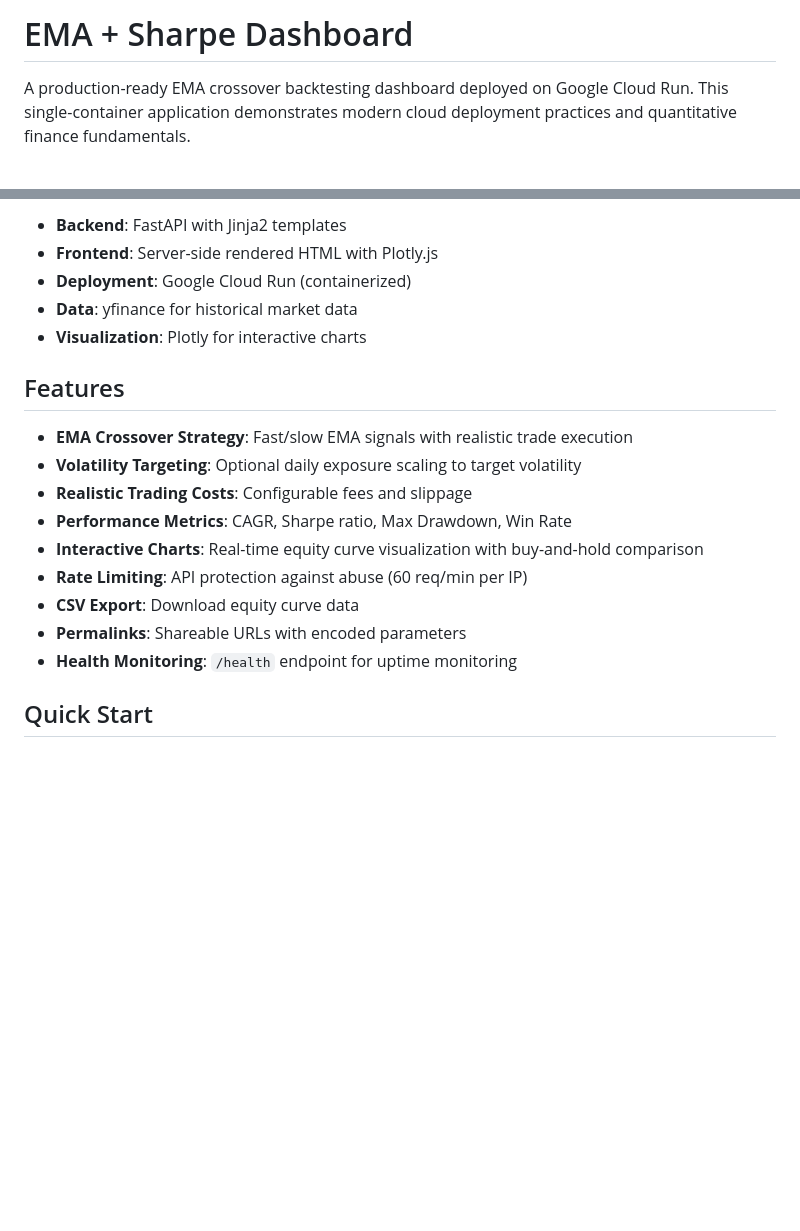
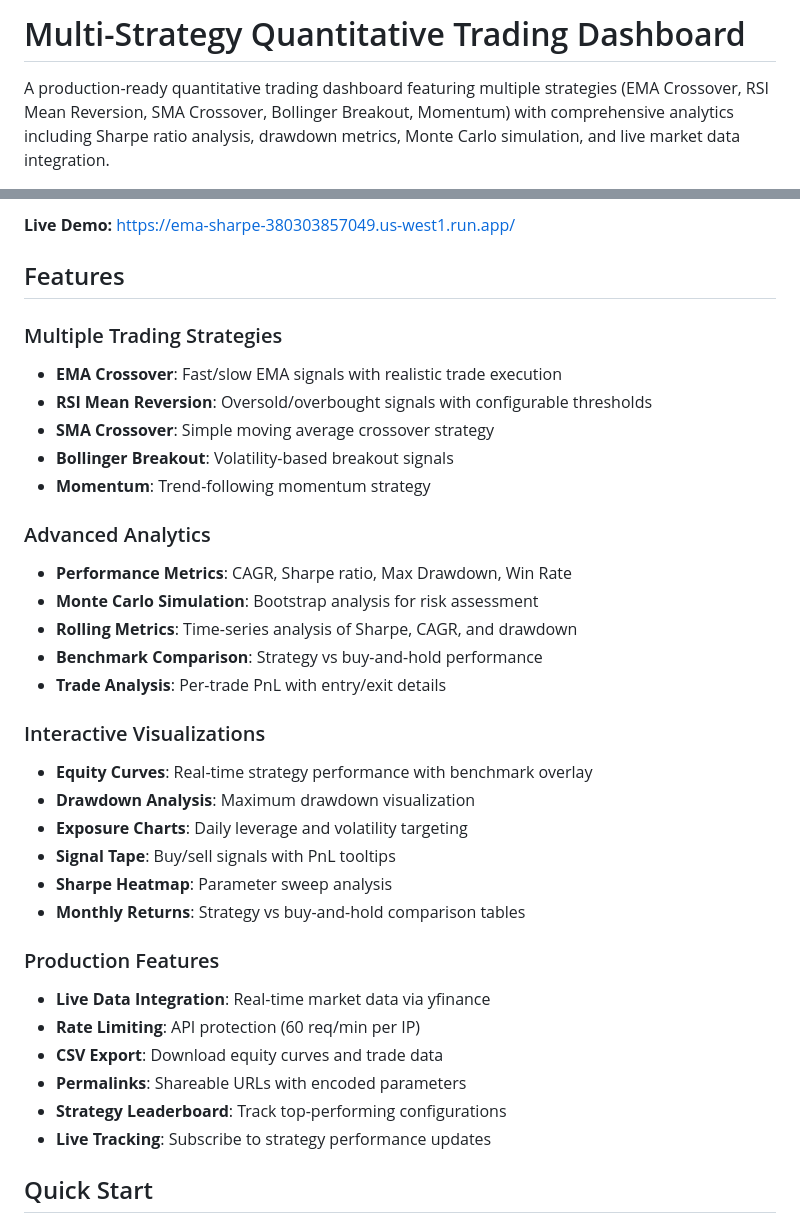
Before and after one commit to zaydabash/ema-sharpe-dashboard, a Markdown page: README.md, 2 parts joined by grey strips. GitHub-like rendering; blank space fills up the shorter version.

Commit message:
Update README with comprehensive features and screenshot placeholder

```diff
--- a/README.md
+++ b/README.md
@@ -1,4 +1,4 @@
-# EMA + Sharpe Dashboard
+# Multi-Strategy Quantitative Trading Dashboard
 
-A production-ready EMA crossover backtesting dashboard deployed on Google Cloud Run. This single-container application demonstrates modern cloud deployment practices and quantitative finance fundamentals.
+A production-ready quantitative trading dashboard featuring multiple strategies (EMA Crossover, RSI Mean Reversion, SMA Crossover, Bollinger Breakout, Momentum) with comprehensive analytics including Sharpe ratio analysis, drawdown metrics, Monte Carlo simulation, and live market data integration.
 
@@ -6,21 +6,37 @@ A production-ready EMA crossover backtesting dashboard deployed on Google Cloud
 
-- **Backend**: FastAPI with Jinja2 templates
-- **Frontend**: Server-side rendered HTML with Plotly.js
-- **Deployment**: Google Cloud Run (containerized)
-- **Data**: yfinance for historical market data
-- **Visualization**: Plotly for interactive charts
+**Live Demo:** https://ema-sharpe-380303857049.us-west1.run.app/
 
 ## Features
 
-- **EMA Crossover Strategy**: Fast/slow EMA signals with realistic trade execution
-- **Volatility Targeting**: Optional daily exposure scaling to target volatility
-- **Realistic Trading Costs**: Configurable fees and slippage
+### Multiple Trading Strategies
+- **EMA Crossover**: Fast/slow EMA signals with realistic trade execution
+- **RSI Mean Reversion**: Oversold/overbought signals with configurable thresholds
+- **SMA Crossover**: Simple moving average crossover strategy
+- **Bollinger Breakout**: Volatility-based breakout signals
+- **Momentum**: Trend-following momentum strategy
+
+### Advanced Analytics
 - **Performance Metrics**: CAGR, Sharpe ratio, Max Drawdown, Win Rate
-- **Interactive Charts**: Real-time equity curve visualization with buy-and-hold comparison
-- **Rate Limiting**: API protection against abuse (60 req/min per IP)
-- **CSV Export**: Download equity curve data
+- **Monte Carlo Simulation**: Bootstrap analysis for risk assessment
+- **Rolling Metrics**: Time-series analysis of Sharpe, CAGR, and drawdown
+- **Benchmark Comparison**: Strategy vs buy-and-hold performance
+- **Trade Analysis**: Per-trade PnL with entry/exit details
+
+### Interactive Visualizations
+- **Equity Curves**: Real-time strategy performance with benchmark overlay
+- **Drawdown Analysis**: Maximum drawdown visualization
+- **Exposure Charts**: Daily leverage and volatility targeting
+- **Signal Tape**: Buy/sell signals with PnL tooltips
+- **Sharpe Heatmap**: Parameter sweep analysis
+- **Monthly Returns**: Strategy vs buy-and-hold comparison tables
+
+### Production Features
+- **Live Data Integration**: Real-time market data via yfinance
+- **Rate Limiting**: API protection (60 req/min per IP)
+- **CSV Export**: Download equity curves and trade data
 - **Permalinks**: Shareable URLs with encoded parameters
-- **Health Monitoring**: `/health` endpoint for uptime monitoring
+- **Strategy Leaderboard**: Track top-performing configurations
+- **Live Tracking**: Subscribe to strategy performance updates
 
 ## Quick Start
 
```
Also changed, not shown: other parts of README.md (+1 -1 lines).
